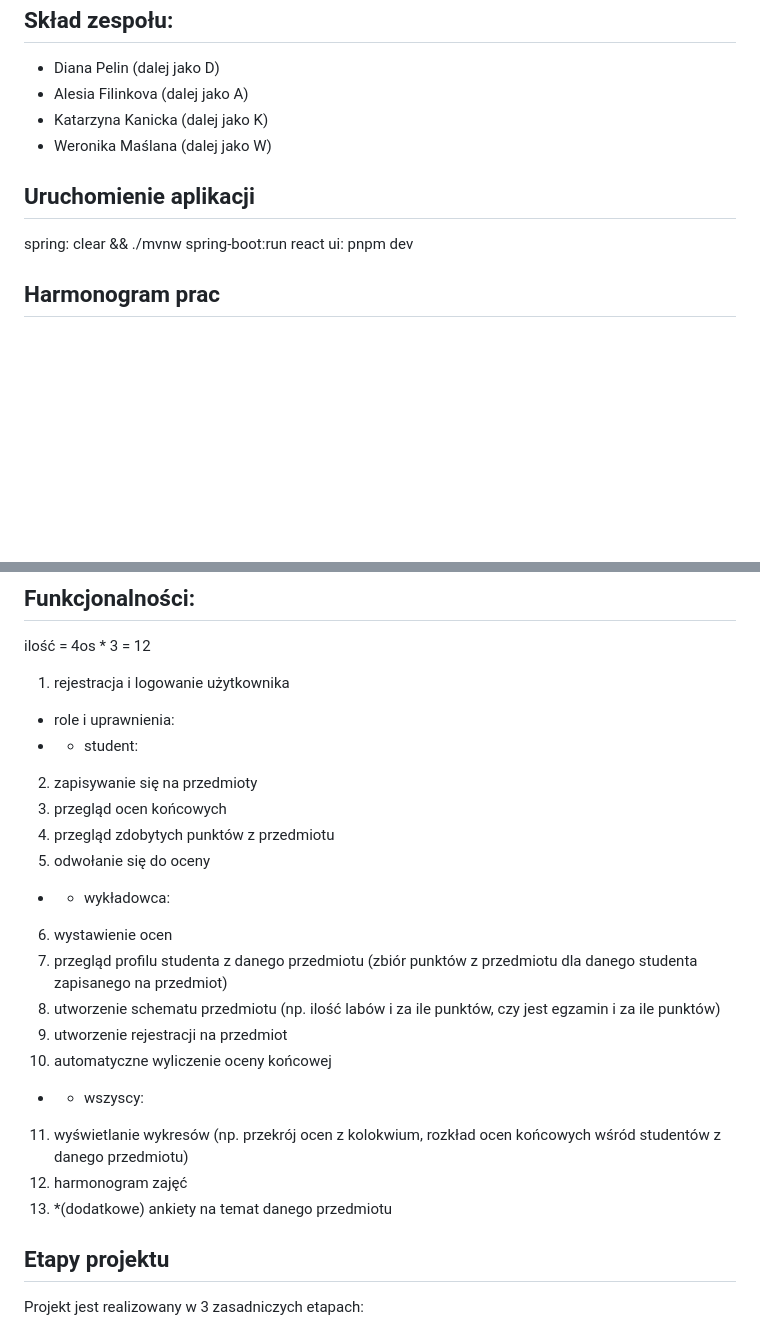
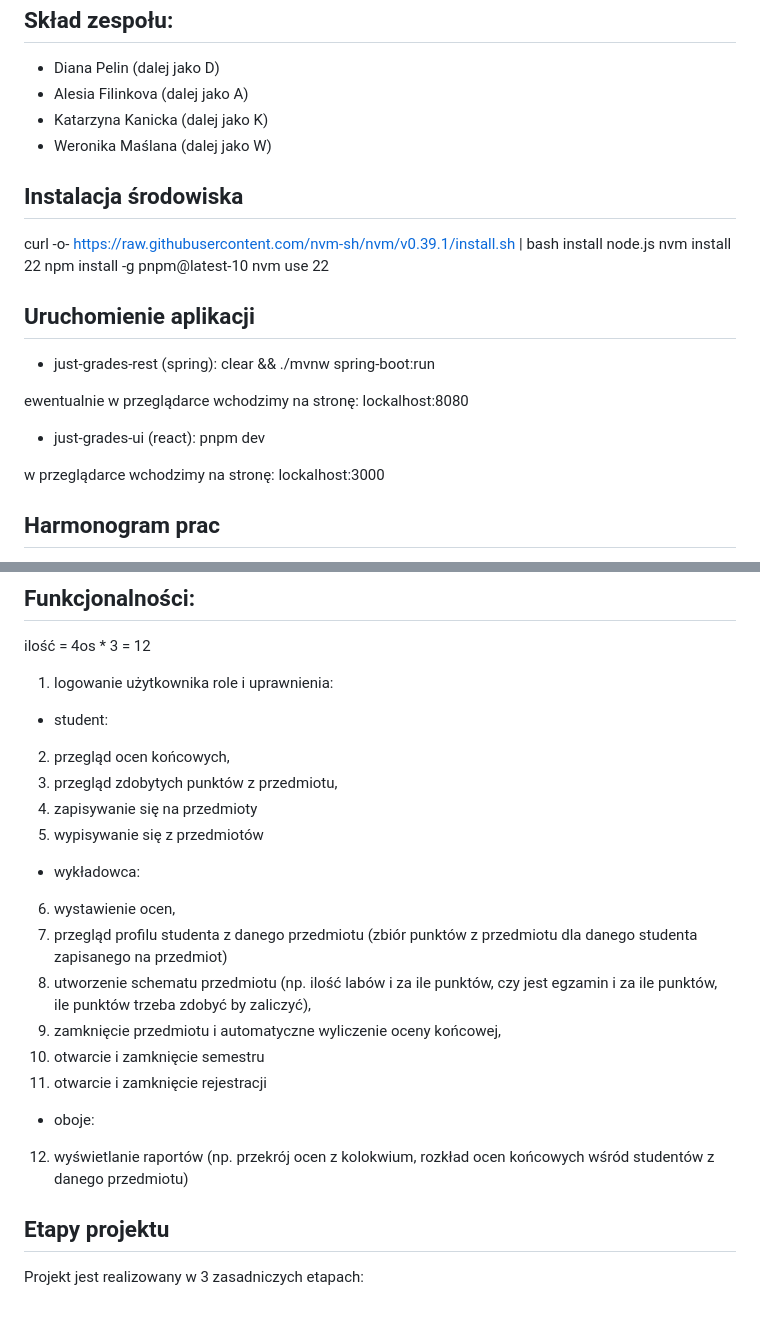
Before and after one commit to katzurk/Students-Assesment-System, a Markdown page: just-grades-rest/README.md, 2 parts joined by grey strips. Drawn GitHub-style; blank space fills up the shorter version.

Commit message:
added to README environment installation and app start

```diff
--- a/just-grades-rest/README.md
+++ b/just-grades-rest/README.md
@@ -9,9 +9,25 @@ Zespół nr. 2
 * Katarzyna Kanicka (dalej jako K)
 * Weronika Maślana (dalej jako W)
 
+## Instalacja środowiska
+curl -o- https://raw.githubusercontent.com/nvm-sh/nvm/v0.39.1/install.sh | bash
+install node.js
+nvm install 22
+npm install -g pnpm@latest-10
+nvm use 22
+
 ## Uruchomienie aplikacji
-spring: clear && ./mvnw spring-boot:run
-react ui: pnpm dev
+* just-grades-rest (spring):
+ clear && ./mvnw spring-boot:run
+
+ewentualnie w przeglądarce wchodzimy na stronę:
+ lockalhost:8080
+
+* just-grades-ui (react):
+ pnpm dev
+
+w przeglądarce wchodzimy na stronę:
+ lockalhost:3000
 
 ## Harmonogram prac
 10.03.2025 - początek
@@ -28,24 +44,22 @@ react ui: pnpm dev
 ## Funkcjonalności:
 ilość = 4os * 3 = 12
 
-1. rejestracja i logowanie użytkownika
-* role i uprawnienia:
-* * student:
- 2. zapisywanie się na przedmioty
- 3. przegląd ocen końcowych
- 4. przegląd zdobytych punktów z przedmiotu
- 5. odwołanie się do oceny
-* * wykładowca:
- 6. wystawienie ocen
- 7. przegląd profilu studenta z danego przedmiotu (zbiór punktów z przedmiotu dla danego studenta zapisanego na przedmiot)
- 8. utworzenie schematu przedmiotu (np. ilość labów i za ile punktów, czy jest egzamin i za ile punktów)
- 9. utworzenie rejestracji na przedmiot
- 10. automatyczne wyliczenie oceny końcowej
-* * wszyscy:
-11. wyświetlanie wykresów (np. przekrój ocen z kolokwium, rozkład ocen końcowych wśród studentów z danego przedmiotu)
-12. harmonogram zajęć
-13. *(dodatkowe) ankiety na temat danego przedmiotu
-
+1. logowanie użytkownika
+role i uprawnienia:
+* student:
+2. przegląd ocen końcowych,
+3. przegląd zdobytych punktów z przedmiotu,
+4. zapisywanie się na przedmioty
+5. wypisywanie się z przedmiotów
+* wykładowca:
+6. wystawienie ocen,
+7. przegląd profilu studenta z danego przedmiotu (zbiór punktów z przedmiotu dla danego studenta zapisanego na przedmiot)
+8. utworzenie schematu przedmiotu (np. ilość labów i za ile punktów, czy jest egzamin i za ile punktów, ile punktów trzeba zdobyć by zaliczyć),
+9.  zamknięcie przedmiotu i automatyczne wyliczenie oceny końcowej,
+10. otwarcie i zamknięcie semestru
+11. otwarcie i zamknięcie rejestracji
+* oboje:
+12. wyświetlanie raportów (np. przekrój ocen z kolokwium, rozkład ocen końcowych wśród studentów z danego przedmiotu)
 
 
 ## Etapy projektu
```
Also changed, not shown: other parts of just-grades-rest/README.md (+4 -4 lines).
